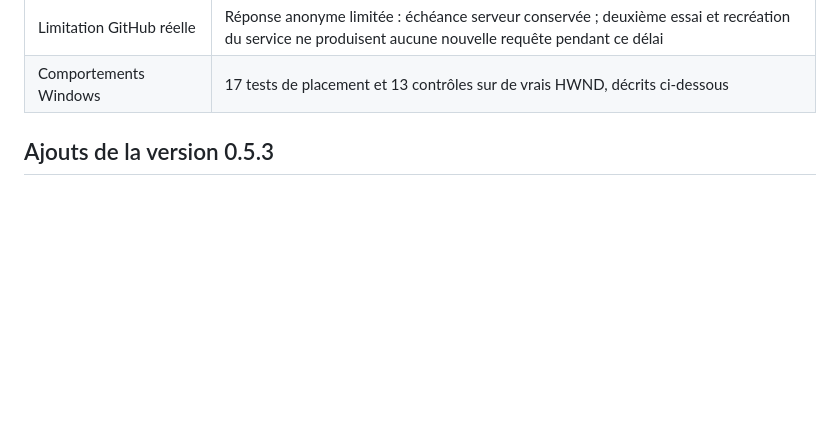
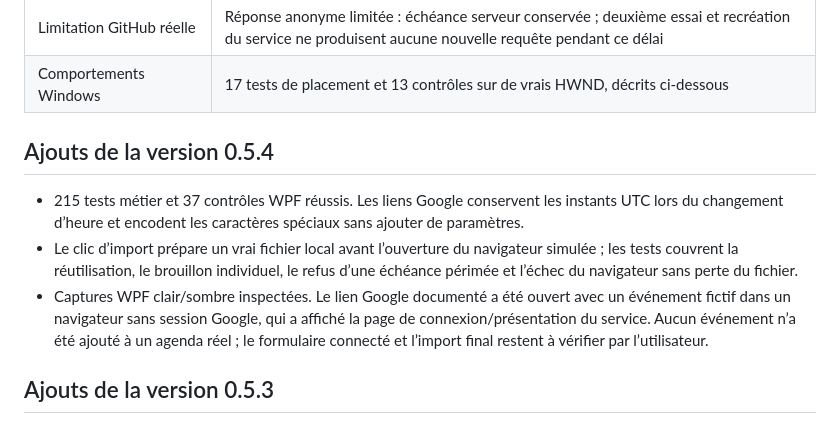
Before and after one commit to Aleqsd/codex-tracker, a Markdown page: docs/VALIDATION.md, the part around the change. Rendered like a GitHub page; blank space fills up the shorter version.

```diff
--- a/docs/VALIDATION.md
+++ b/docs/VALIDATION.md
@@ -18,6 +18,12 @@ Contrôles effectués sur Windows 11 x64, les 20 et 21 septembre 2026. Les tests
 | Mécanisme de mise à jour | Vrais exécutables de test autonomes utilisant le code de production : préparation, arrêt du parent, remplacement, contrôle de démarrage et restauration de l’ancien exécutable si le nouveau échoue |
 | Limitation GitHub réelle | Réponse anonyme limitée : échéance serveur conservée ; deuxième essai et recréation du service ne produisent aucune nouvelle requête pendant ce délai |
 | Comportements Windows | 17 tests de placement et 13 contrôles sur de vrais HWND, décrits ci-dessous |
+
+## Ajouts de la version 0.5.4
+
+- 215 tests métier et 37 contrôles WPF réussis. Les liens Google conservent les instants UTC lors du changement d’heure et encodent les caractères spéciaux sans ajouter de paramètres.
+- Le clic d’import prépare un vrai fichier local avant l’ouverture du navigateur simulée ; les tests couvrent la réutilisation, le brouillon individuel, le refus d’une échéance périmée et l’échec du navigateur sans perte du fichier.
+- Captures WPF clair/sombre inspectées. Le lien Google documenté a été ouvert avec un événement fictif dans un navigateur sans session Google, qui a affiché la page de connexion/présentation du service. Aucun événement n’a été ajouté à un agenda réel ; le formulaire connecté et l’import final restent à vérifier par l’utilisateur.
 
 ## Ajouts de la version 0.5.3
 
```
Also changed, not shown: README.md (+4 -2 lines), docs/calendar.png, docs/settings.png, 12 other files.
